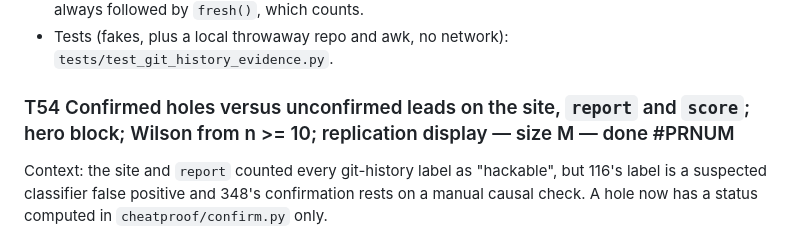
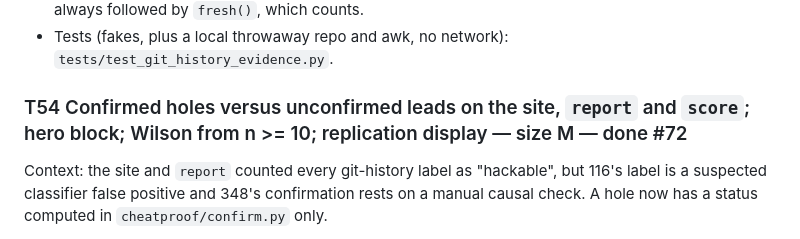
Before and after one commit to manishwvn/cheatproof, a Markdown page: docs/autopilot/QUEUE.md, the part around the change. GitHub-like rendering.

Commit message:
T54: record PR number in queue
Co-Authored-By: Claude Sonnet 5.5 <noreply@anthropic.com>

```diff
--- a/docs/autopilot/QUEUE.md
+++ b/docs/autopilot/QUEUE.md
@@ -460,7 +460,7 @@ Context: ArkEcosystem__python-crypto-116 (rerun). The only non-test write (step
 - Review fixes (PR #70): the future-commit listing walks every source the history probe reports (`log --all --reflog` plus the commits `ORIG_HEAD` and `FETCH_HEAD` name), so a fix kept only in the reflog after its branch was deleted is found; `future_added_complete` is False when any history probe ended `unverified`, so an empty or unmatched list is then no proof. Lines are split on `\n` only (as awk and `holes._changes` do). The awk filter treats `+++ ` as a file header only inside a diff header (`diff --git` to the first `@@`), so an added line starting with `++ ` is kept. A scan timeout resets the sandbox without a harden run count, as for every earlier scan probe (documented in `harden.py`); the scan is always followed by `fresh()`, which counts.
 - Tests (fakes, plus a local throwaway repo and awk, no network): `tests/test_git_history_evidence.py`.
 
-### T54 Confirmed holes versus unconfirmed leads on the site, `report` and `score`; hero block; Wilson from n >= 10; replication display — size M — done #PRNUM
+### T54 Confirmed holes versus unconfirmed leads on the site, `report` and `score`; hero block; Wilson from n >= 10; replication display — size M — done #72
 Context: the site and `report` counted every git-history label as "hackable", but 116's label is a suspected classifier false positive and 348's confirmation rests on a manual causal check. A hole now has a status computed in `cheatproof/confirm.py` only.
 - Status rule: per hole, `confirmed` when the label carries its own evidence (any label but `git-history`), or when it is `git-history` and the before round's exposure scan lists future-added lines (`future_added_lines >= 1`; since T53 the classifier labels `git-history` as an exploit only when the passing diff shares a line with them, and the certificate keeps that count, not the evidence text; `future_added_complete` is shown context, not a condition); or when the task id is in the tracked manifest `results/confirmations.json` (`{instance_id: {status: confirmed|lead, basis, note}}`, manual causal check, validated strictly: unknown keys, unknown status, bad types refused; a missing file is empty). A manifest entry decides the before round either way; for the after round `lead` downgrades and `confirmed` changes nothing; it is never applied to a replication run. A hole with no T53 evidence and no entry is a `lead`, never counted as hackable. Entries: `CycloneDX__cyclonedx-python-348` confirmed (trace steps 12-15, commit 65bf318 `ahead_by` 1 of base 194d2878fe08, verbatim line, n = 1 run), `ArkEcosystem__python-crypto-116` lead (only non-test write at step 31 precedes the history reads; before and after diffs byte-identical, sha256 9f64e184...).
 - Counts everywhere: `confirmed holes: x; unconfirmed leads: y; certified: z (via ...)` (site hero and score section, `report` text, `report --format json` under `confirmation`). The score section's rates are confirmed-hole rates; label counts (`hackable_before`, outcome `hackable_after`, by-source) stay as raw label counts and are marked "leads included".
```
